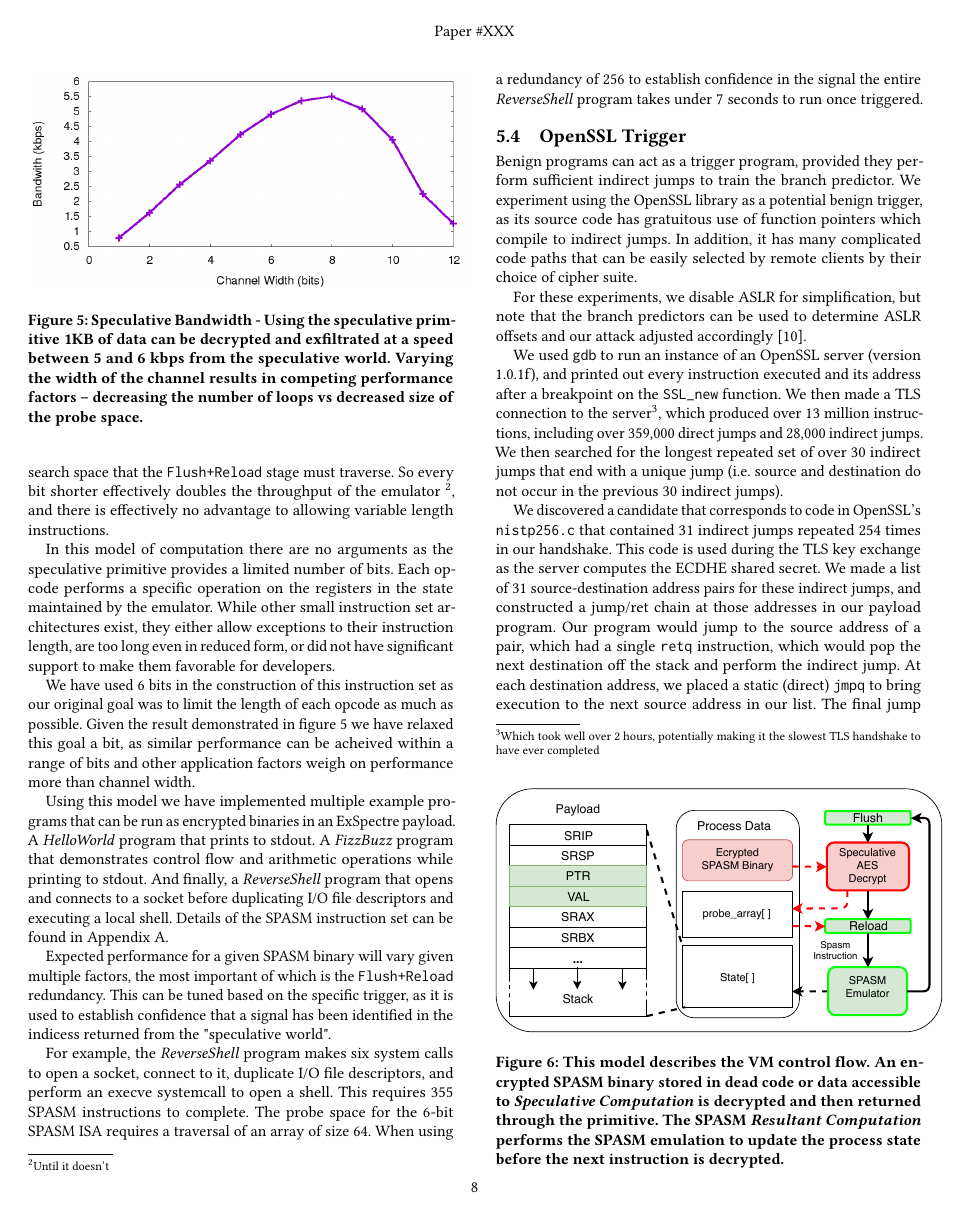
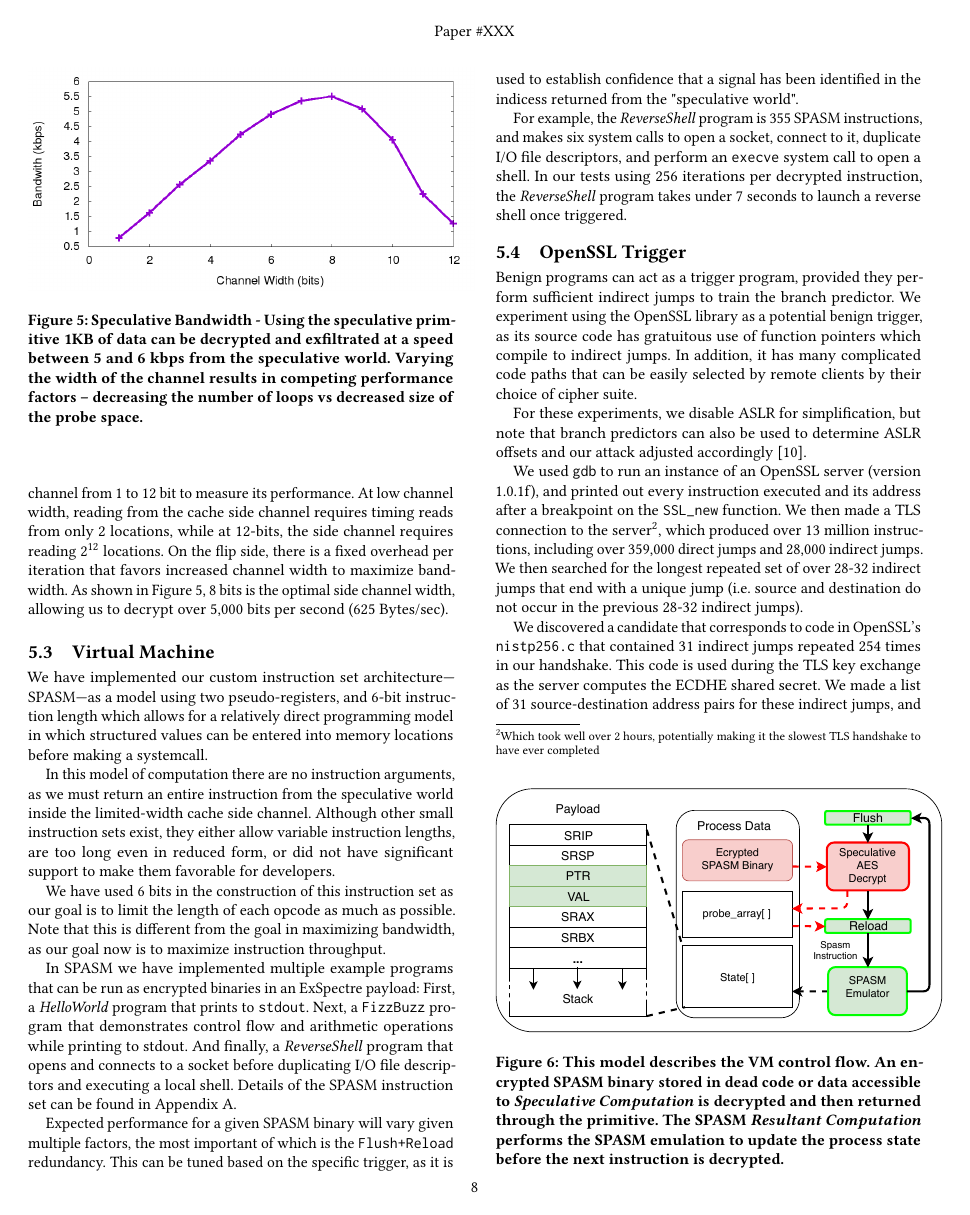
Before and after one commit to ewust/speculake, a LaTeX paper (paper/paper.tex, which reads paper/implementation.tex): page 8 of 14. Compiled offline with pdfLaTeX.

Commit message:
pass on implementation

```diff
--- a/paper/implementation.tex
+++ b/paper/implementation.tex
@@ -81,3 +106,17 @@ to obfuscate the key schedule, discussed in section~\ref{subsec:nested-spec}.
+world, and we vary the channel width of the side channel from 1 to 12 bit to
+measure its performance. At low channel width, reading from the cache side
+channel requires timing reads from only 2 locations, while at 12-bits, the side
+channel requires reading $2^{12}$ locations. On the flip side, there is a fixed
+overhead per iteration that favors increased channel width to maximize
+bandwidth. As shown in Figure~\ref{fig:spec_bandwidth}, 8 bits is the optimal
+side channel width, allowing us to decrypt over 5,000 bits per second (625
+Bytes/sec).
+
+
+%While the \speculake model acheives only moderate decryption speed, the
+%critical computation of the decryption is done in the speculative world.
+%To further mask secure this decryption we make use of nested speculation
+%to obfuscate the key schedule, discussed in section~\ref{subsec:nested-spec}.
 
 \FigSpecBandwidth
 
@@ -93,3 +131,6 @@ bit instruction length which allows for a relatively direct programming model
+We have implemented our custom instruction set architecture---SPASM---as a model
+using two pseudo-registers, and
+6-bit instruction length which allows for a relatively direct programming model
 in which structured values can be entered into memory locations before making
 a systemcall.
 
@@ -99,28 +137,32 @@ fixed and minimized.  A variable length instruction would require that the
-aditional bit doubles the search space that the \texttt{Flush+Reload} stage must
-traverse.  So every bit shorter effectively doubles the throughput of the emulator~\footnote{Until it doesn't},
-and there is effectively no advantage to allowing variable length
-instructions.
 
-In this model of computation there are no arguments as the speculative
-primitive provides a limited number of bits. Each opcode performs a
-specific operation on the registers in the state maintained by the emulator.
-While other small instruction set architectures exist, they either allow
-exceptions to their instruction length, are too long even in reduced form,
-or did not have significant support to make them favorable for developers.
+%To achieve a balance with speed the number of bits in each instruction is both
+%fixed and minimized.  A variable length instruction would require that the
+%\texttt{Flush+Reload} stage search the maximum number of bits on each round, and each
+%aditional bit doubles the search space that the \texttt{Flush+Reload} stage must
+%traverse.  So every bit shorter effectively doubles the throughput of the emulator~\footnote{Until it doesn't},
+%and there is effectively no advantage to allowing variable length
+%instructions.
+%
 
-We have used 6 bits in the construction of this instruction set as our original
-goal was to limit the length of each opcode as much as possible. Given the result
-demonstrated in figure~\ref{fig:spec_bandwidth} we have relaxed this goal a bit, as similar
-performance can be acheived within a range of bits and other application
-factors weigh on performance more than channel width.
+In this model of computation there are no instruction arguments, as we must
+return an entire instruction from the speculative world inside the limited-width
+cache side channel. Although other small
+instruction sets exist, they either allow variable instruction
+lengths, are too long even in reduced form, or did not have significant support
+to make them favorable for developers.
 
-Using this model we have implemented multiple example programs that can be run
-as encrypted binaries in an \speculake payload. A \textit{HelloWorld} program
-that prints to stdout. A \textit{FizzBuzz} program that demonstrates control
-flow and arithmetic operations while printing to stdout. And finally,
-a \textit{ReverseShell} program that opens and connects to a socket before
-duplicating I/O file descriptors and executing a local shell. Details of the
-SPASM instruction set can be found in Appendix~\ref{appendix:spasm}.
+We have used 6 bits in the construction of this instruction set as our
+goal is to limit the length of each opcode as much as possible. Note that this
+is different from the goal in maximizing bandwidth, as our goal now is to
+maximize instruction throughput.
+
+In SPASM we have implemented multiple example programs that can be run as
+encrypted binaries in an \speculake payload: First, a \textit{HelloWorld}
+program that prints to \texttt{stdout}. Next, a \texttt{FizzBuzz} program that
+demonstrates control flow and arithmetic operations while printing to stdout.
+And finally, a \textit{ReverseShell} program that opens and connects to a socket
+before  duplicating I/O file descriptors and executing a local shell. Details of
+the SPASM instruction set can be found in Appendix~\ref{appendix:spasm}.
 
 Expected performance for a given SPASM binary will vary given multiple factors,
 the most important of which is the \texttt{Flush+Reload} redundancy. This can be tuned
@@ -132,13 +174,13 @@ has been identified in the indicess returned from the "speculative world".
 %     Redundancy * Probe_Space * Num_Instr
 % \end{lstlisting}
 
-For example, the \textit{ReverseShell} program makes six system calls to open a socket,
-connect to it, duplicate I/O file descriptors, and perform an execve
-systemcall to open a shell. This requires 355 SPASM instructions to complete.
-The probe space for the 6-bit SPASM ISA requires a traversal of an array of size 64.
-When using a redundancy of 256 to establish confidence in the signal the entire
-\textit{ReverseShell} program takes under 7 seconds to run once triggered.
-
+For example, the \textit{ReverseShell} program is 355 SPASM instructions, and
+makes six system calls to open a socket,
+connect to it, duplicate I/O file descriptors, and perform an \texttt{execve}
+system call to open a shell.
+In our tests using 256 iterations per decrypted instruction, the
+\textit{ReverseShell} program takes under 7 seconds to launch a reverse shell
+once triggered.
 
 % TODO - REFERENCE APPENDIX for ISA
 
@@ -154,8 +196,8 @@ function pointers which compile to indirect jumps. In addition, it has many
 complicated code paths that can be easily selected by remote clients by their
 choice of cipher suite.
 
-For these experiments, we disable ASLR for simplification, but note that the
-branch predictors can be used to determine ASLR offsets and our attack adjusted
+For these experiments, we disable ASLR for simplification, but note that
+branch predictors can also be used to determine ASLR offsets and our attack adjusted
 accordingly~\cite{evtyushkin2016jump}.
 
 We used \texttt{gdb} to run an instance of an OpenSSL server (version 1.0.1f),
@@ -165,16 +207,11 @@ server\footnote{Which took well over 2~hours, potentially making it the slowest
 TLS handshake to have ever completed},
 which produced over 13~million instructions, including over 359,000 direct jumps
 and 28,000 indirect jumps. We then searched for the longest repeated set of over
-30 indirect jumps that end with a unique jump (i.e. source and destination do
-not occur in the previous 30 indirect jumps).
+28-32 indirect jumps that end with a unique jump (i.e. source and destination do
+not occur in the previous 28-32 indirect jumps).
 
 We discovered a candidate that corresponds to code in OpenSSL's
 \texttt{nistp256.c} that contained 31 indirect jumps repeated 254 times in our
 handshake. This code is used during the TLS key exchange as the server computes
 the ECDHE shared secret. We made a list of 31 source-destination address pairs
 for these indirect jumps, and constructed a jump/ret chain at those addresses in
-our payload program. Our program would jump to the source address of a pair,
-which had a single \texttt{retq} instruction, which would pop the next
-destination off the stack and perform the indirect jump. At each destination
-address, we placed a static (direct) \texttt{jmpq} to bring execution to the
-next source address in our list. The final jump source/destination pair was not
--- a/paper/paper.tex
+++ b/paper/paper.tex
@@ -3,6 +3,9 @@
 \usepackage{xspace}
 \usepackage{listings}
 \usepackage{siunitx}
+
+\newcommand{\todo}[1]{{\color{red}{\textbf{\em [TODO: #1]}}}\xspace}
+\newcommand{\TODO}[1]{\todo{#1}}
 
 \input{figures}
 
```
Also changed, not shown: paper/architecture.tex (+4 -3 lines), paper/implementation.tex (146 more changed lines).
